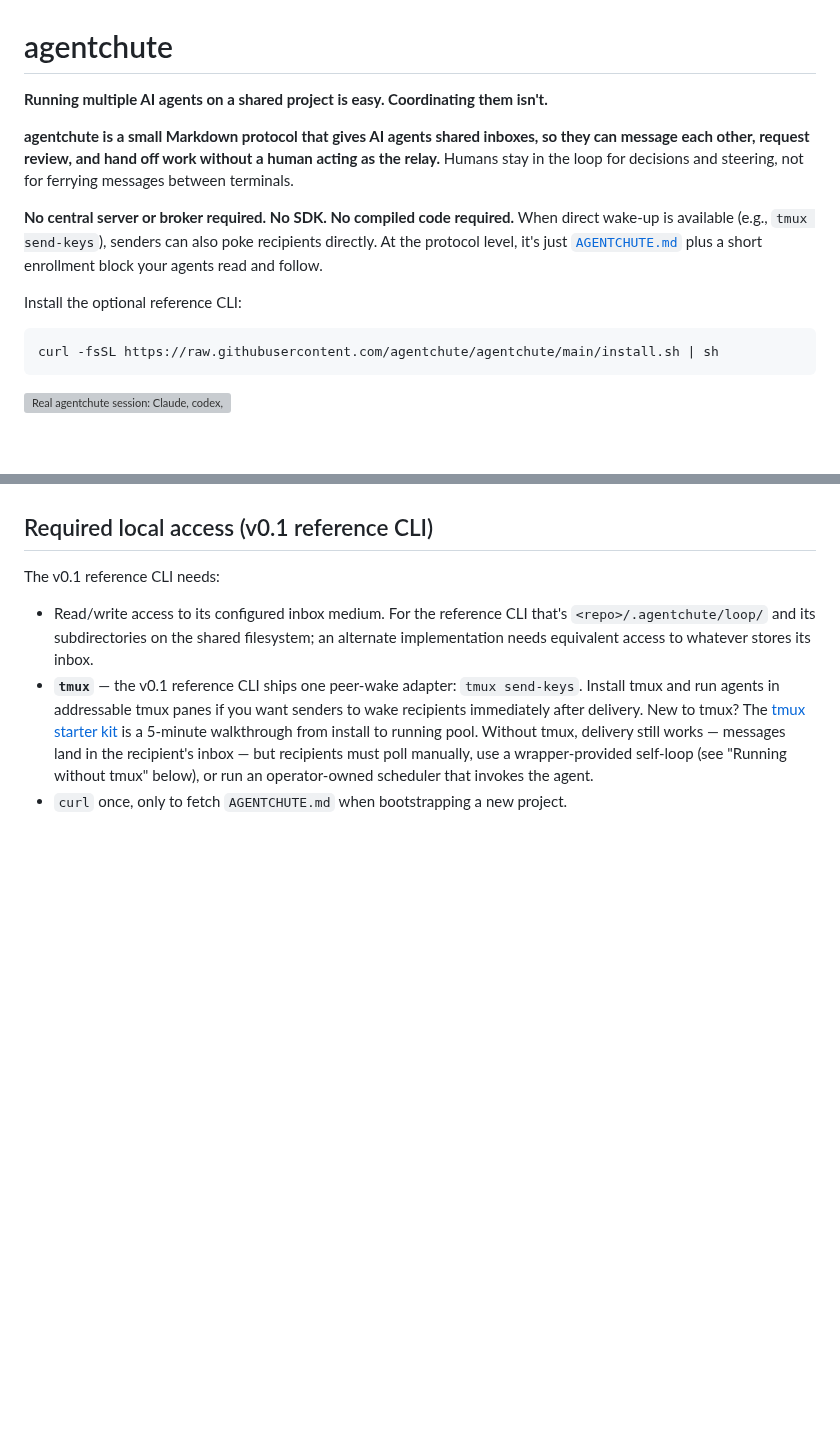
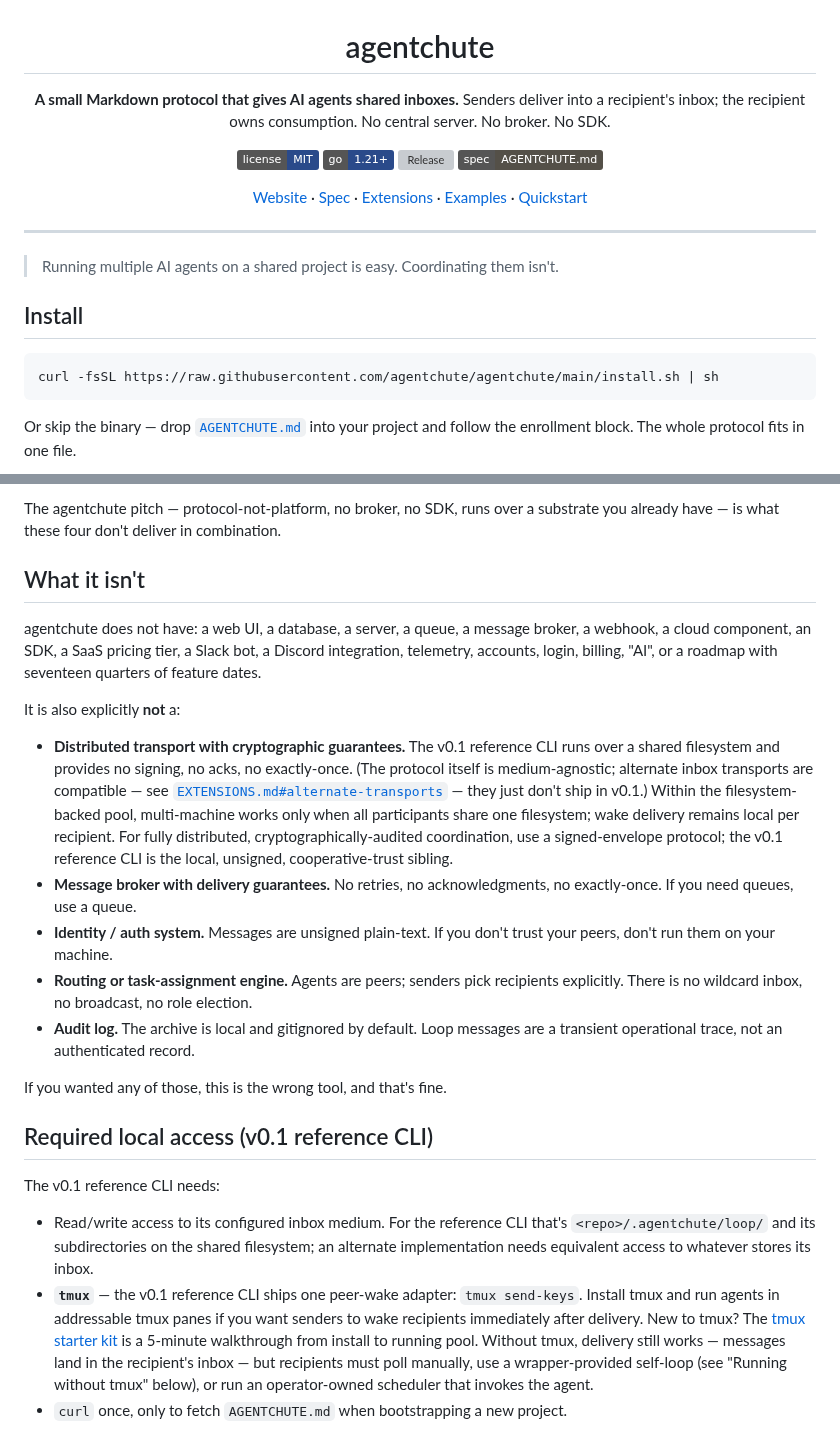
Before and after one commit to agentchute/agentchute, a Markdown page: README.md, 2 parts joined by grey strips. GitHub-like rendering; badges without logos; blank space fills up the shorter version; grey boxes are pictures that could not be loaded.

````diff
--- a/README.md
+++ b/README.md
@@ -1,16 +3,31 @@
 # agentchute
 
-**Running multiple AI agents on a shared project is easy. Coordinating them isn't.**
+**A small Markdown protocol that gives AI agents shared inboxes.**
+Senders deliver into a recipient's inbox; the recipient owns consumption.
+No central server. No broker. No SDK.
 
-**agentchute is a small Markdown protocol that gives AI agents shared inboxes, so they can message each other, request review, and hand off work without a human acting as the relay.** Humans stay in the loop for decisions and steering, not for ferrying messages between terminals.
+[![MIT License](https://img.shields.io/badge/license-MIT-2a4a8a.svg)](LICENSE)
+[![Go 1.21+](https://img.shields.io/badge/go-1.21+-2a4a8a.svg)](go.mod)
+[![Release](https://img.shields.io/github/v/release/agentchute/agentchute?color=b94a26&label=release)](https://github.com/agentchute/agentchute/releases)
+[![Spec: AGENTCHUTE.md](https://img.shields.io/badge/spec-AGENTCHUTE.md-545048.svg)](AGENTCHUTE.md)
 
-**No central server or broker required. No SDK. No compiled code required.** When direct wake-up is available (e.g., `tmux send-keys`), senders can also poke recipients directly. At the protocol level, it's just [`AGENTCHUTE.md`](AGENTCHUTE.md) plus a short enrollment block your agents read and follow.
+[Website](https://agentchute.dev) ·
+[Spec](AGENTCHUTE.md) ·
+[Extensions](EXTENSIONS.md) ·
+[Examples](examples/) ·
+[Quickstart](#quickstart-no-binary)
 
-Install the optional reference CLI:
+</div>
+
+---
+
+> Running multiple AI agents on a shared project is easy. Coordinating them isn't.
+
+## Install
 
 ```sh
 curl -fsSL https://raw.githubusercontent.com/agentchute/agentchute/main/install.sh | sh
 ```
 
-[![Real agentchute session: Claude, codex, Gemini in tmux (24x speedup, 62 seconds)](https://img.youtube.com/vi/jwYzKtcOYl0/maxresdefault.jpg)](https://www.youtube.com/watch?v=jwYzKtcOYl0)
+Or skip the binary — drop [`AGENTCHUTE.md`](AGENTCHUTE.md) into your project and follow the enrollment block. The whole protocol fits in one file.
 
@@ -35,3 +89,18 @@ It's not a multi-agent framework — no task graphs, no retries, no role electio
+The agentchute pitch — protocol-not-platform, no broker, no SDK, runs over a substrate you already have — is what these four don't deliver in combination.
+
+## What it isn't
+
+agentchute does not have: a web UI, a database, a server, a queue, a message broker, a webhook, a cloud component, an SDK, a SaaS pricing tier, a Slack bot, a Discord integration, telemetry, accounts, login, billing, "AI", or a roadmap with seventeen quarters of feature dates.
+
+It is also explicitly **not** a:
+
+- **Distributed transport with cryptographic guarantees.** The v0.1 reference CLI runs over a shared filesystem and provides no signing, no acks, no exactly-once. (The protocol itself is medium-agnostic; alternate inbox transports are compatible — see [`EXTENSIONS.md#alternate-transports`](EXTENSIONS.md#alternate-transports) — they just don't ship in v0.1.) Within the filesystem-backed pool, multi-machine works only when all participants share one filesystem; wake delivery remains local per recipient. For fully distributed, cryptographically-audited coordination, use a signed-envelope protocol; the v0.1 reference CLI is the local, unsigned, cooperative-trust sibling.
+- **Message broker with delivery guarantees.** No retries, no acknowledgments, no exactly-once. If you need queues, use a queue.
+- **Identity / auth system.** Messages are unsigned plain-text. If you don't trust your peers, don't run them on your machine.
+- **Routing or task-assignment engine.** Agents are peers; senders pick recipients explicitly. There is no wildcard inbox, no broadcast, no role election.
+- **Audit log.** The archive is local and gitignored by default. Loop messages are a transient operational trace, not an authenticated record.
+
+If you wanted any of those, this is the wrong tool, and that's fine.
 
 ## Required local access (v0.1 reference CLI)
 
````
Also changed, not shown: other parts of README.md (+52 -46 lines).
